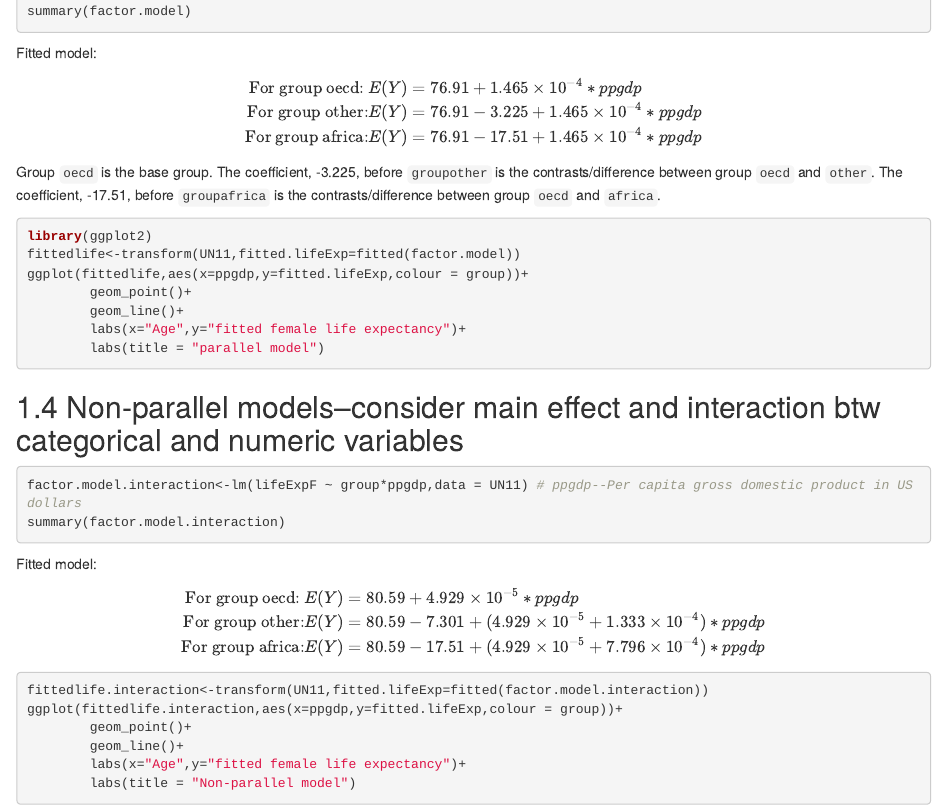
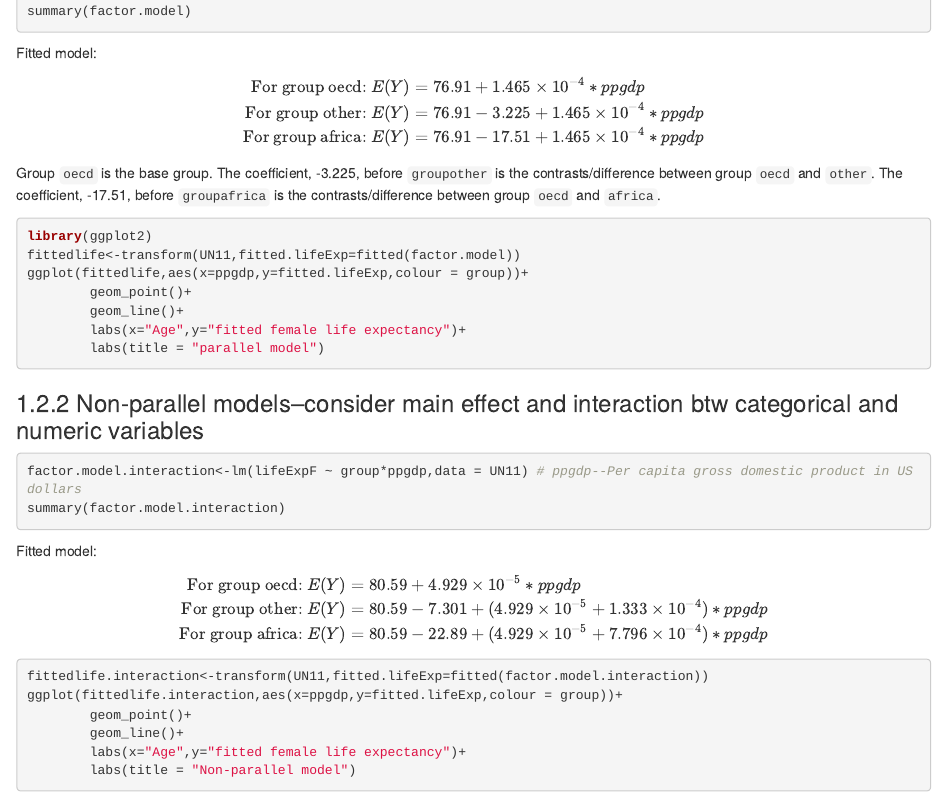
Before and after one commit to LucyLiu-UCSB/PSTAT-TA-material, an R Markdown document (PSTAT_126_17Fall/Week7 Code.Rmd): the page in a window 1100 px wide, from 2930 px down before the commit and from 2890 px down after it, so that both start at the same text. Rendered offline with R 4.5, knitr and Pandoc, with nearby package versions; the code chunks are not run, so their results and figures are left out.

Commit message:
error corrected

````diff
--- a/PSTAT_126_17Fall/Week7 Code.Rmd
+++ b/PSTAT_126_17Fall/Week7 Code.Rmd
@@ -134,7 +134,8 @@ ggplot(fittedlife,aes(x=ppgdp,y=fitted.lifeExp,colour = group))+
         labs(title = "parallel model")
 
 ```
-## Non-parallel models--consider main effect and interaction btw categorical and numeric variables
+
+### Non-parallel models--consider main effect and interaction btw categorical and numeric variables
 
 ```{r}
 factor.model.interaction<-lm(lifeExpF ~ group*ppgdp,data = UN11) # ppgdp--Per capita gross domestic product in US dollars
@@ -144,8 +145,8 @@ summary(factor.model.interaction)
 Fitted model:
 \begin{eqnarray}
 \text{For group oecd: } E(Y)&=&80.59+4.929\times 10^{-5}*ppgdp\\
-\text{For group other:} E(Y)&=&80.59-7.301+(4.929\times 10^{-5}+1.333\times 10^{-4})*ppgdp\\
-\text{For group africa:} E(Y)&=&80.59-17.51+(4.929\times 10^{-5}+7.796\times 10^{-4})*ppgdp
+\text{For group other: } E(Y)&=&80.59-7.301+(4.929\times 10^{-5}+1.333\times 10^{-4})*ppgdp\\
+\text{For group africa: } E(Y)&=&80.59-22.89+(4.929\times 10^{-5}+7.796\times 10^{-4})*ppgdp
 \end{eqnarray}
 ```{r}
 fittedlife.interaction<-transform(UN11,fitted.lifeExp=fitted(factor.model.interaction))
````
Also changed, not shown: PSTAT_126_17Fall/Week7 Code.Rmd (6 more changed lines).
